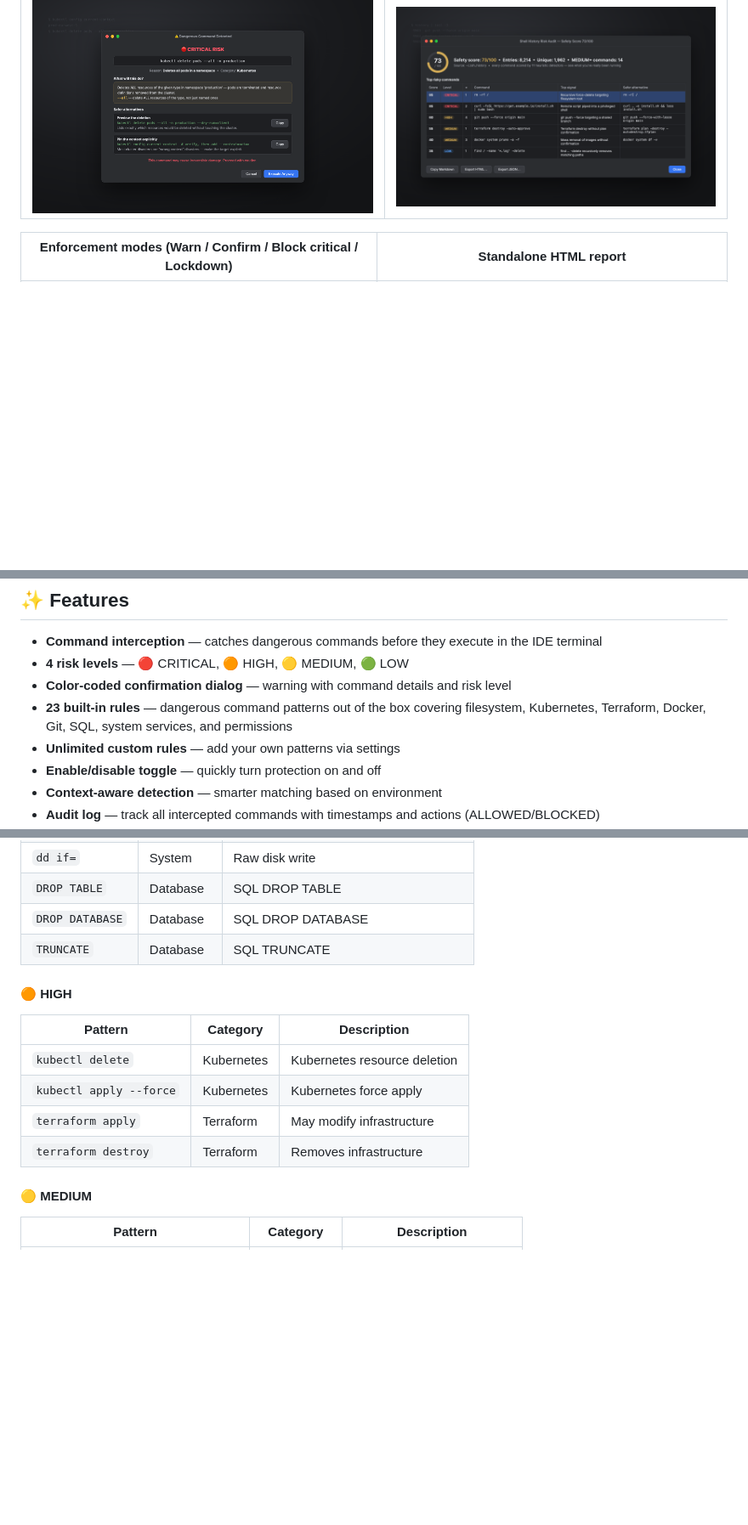
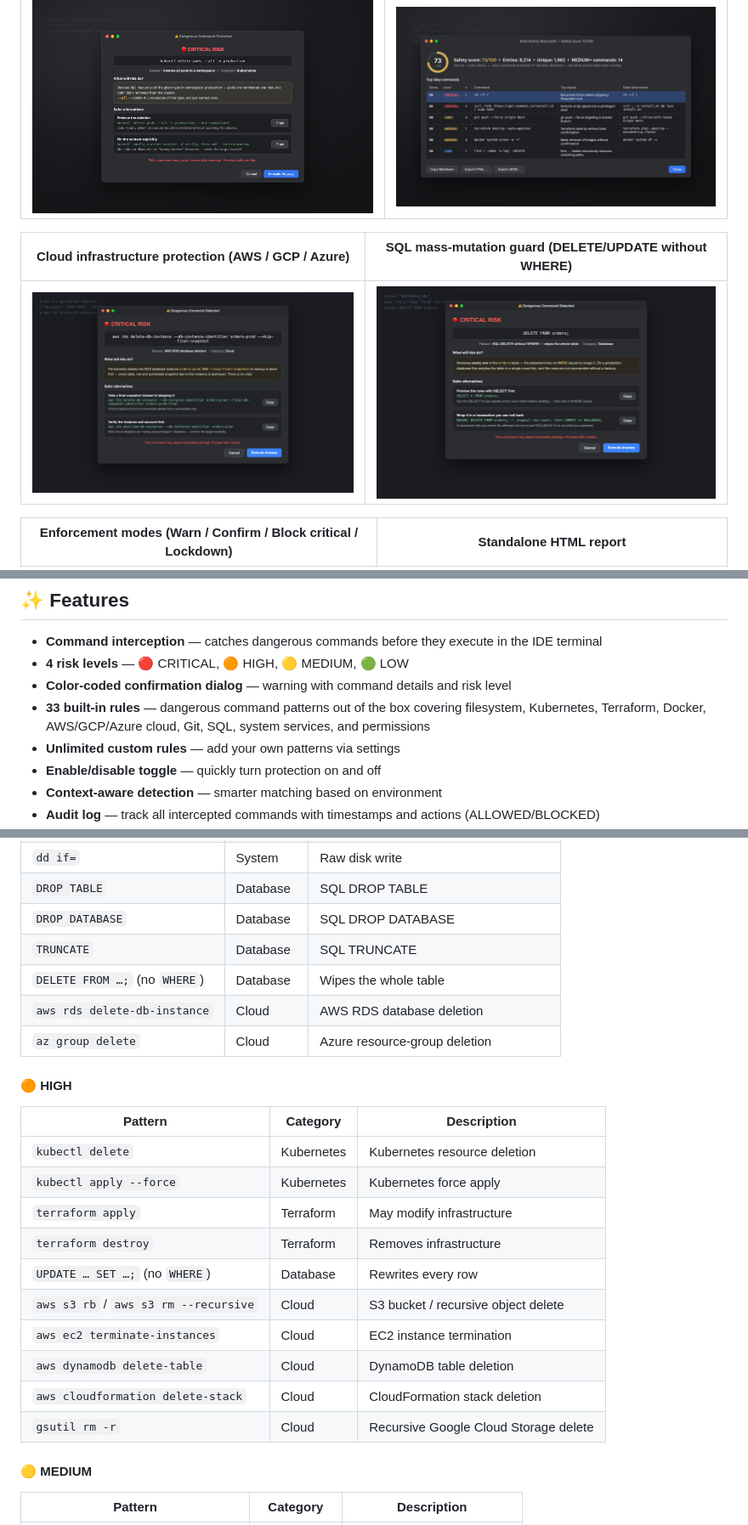
Before and after one commit to JirakJ/terminal-safety-rails, a Markdown page: README.md, 3 parts joined by grey strips. Shown at 85% size. Drawn GitHub-style; pictures changed too: marketing/screenshots/06-cloud-destruction.png (added), marketing/screenshots/07-sql-without-where.png (added); blank space fills up the shorter version.

```diff
--- a/README.md
+++ b/README.md
@@ -12,6 +12,10 @@
 |---|---|
 | ![Dangerous command dialog explaining what the command does and offering safer alternatives](marketing/screenshots/01-dangerous-command-dialog.png) | ![Shell history audit with 0–100 safety score and the riskiest commands](marketing/screenshots/02-history-audit.png) |
 
+| Cloud infrastructure protection (AWS / GCP / Azure) | SQL mass-mutation guard (DELETE/UPDATE without WHERE) |
+|---|---|
+| ![Intercepting aws rds delete-db-instance with safer alternatives](marketing/screenshots/06-cloud-destruction.png) | ![Intercepting DELETE FROM with no WHERE clause and offering a SELECT preview and transaction wrapper](marketing/screenshots/07-sql-without-where.png) |
+
 | Enforcement modes (Warn / Confirm / Block critical / Lockdown) | Standalone HTML report |
 |---|---|
 | ![Settings page with the four enforcement modes](marketing/screenshots/03-enforcement-modes.png) | ![Self-contained HTML history report with score ring and risk distribution](marketing/screenshots/04-history-report.png) |
@@ -25,7 +29,7 @@
 - **Command interception** — catches dangerous commands before they execute in the IDE terminal
 - **4 risk levels** — 🔴 CRITICAL, 🟠 HIGH, 🟡 MEDIUM, 🟢 LOW
 - **Color-coded confirmation dialog** — warning with command details and risk level
-- **23 built-in rules** — dangerous command patterns out of the box covering filesystem, Kubernetes, Terraform, Docker, Git, SQL, system services, and permissions
+- **33 built-in rules** — dangerous command patterns out of the box covering filesystem, Kubernetes, Terraform, Docker, AWS/GCP/Azure cloud, Git, SQL, system services, and permissions
 - **Unlimited custom rules** — add your own patterns via settings
 - **Enable/disable toggle** — quickly turn protection on and off
 - **Context-aware detection** — smarter matching based on environment
@@ -188,6 +196,9 @@ Scoring runs inside a project-level `@Service` with a 30-second cache (256 entri
 | `DROP TABLE` | Database | SQL DROP TABLE |
 | `DROP DATABASE` | Database | SQL DROP DATABASE |
 | `TRUNCATE` | Database | SQL TRUNCATE |
+| `DELETE FROM …;` (no `WHERE`) | Database | Wipes the whole table |
+| `aws rds delete-db-instance` | Cloud | AWS RDS database deletion |
+| `az group delete` | Cloud | Azure resource-group deletion |
 
 #### 🟠 HIGH
 | Pattern | Category | Description |
@@ -196,6 +207,12 @@ Scoring runs inside a project-level `@Service` with a 30-second cache (256 entri
 | `kubectl apply --force` | Kubernetes | Kubernetes force apply |
 | `terraform apply` | Terraform | May modify infrastructure |
 | `terraform destroy` | Terraform | Removes infrastructure |
+| `UPDATE … SET …;` (no `WHERE`) | Database | Rewrites every row |
+| `aws s3 rb` / `aws s3 rm --recursive` | Cloud | S3 bucket / recursive object delete |
+| `aws ec2 terminate-instances` | Cloud | EC2 instance termination |
+| `aws dynamodb delete-table` | Cloud | DynamoDB table deletion |
+| `aws cloudformation delete-stack` | Cloud | CloudFormation stack deletion |
+| `gsutil rm -r` | Cloud | Recursive Google Cloud Storage delete |
 
 #### 🟡 MEDIUM
 | Pattern | Category | Description |
```
Also changed, not shown: other parts of README.md (+5 -1 lines), CHANGELOG.md (+34 -0 lines), 14 other files.
